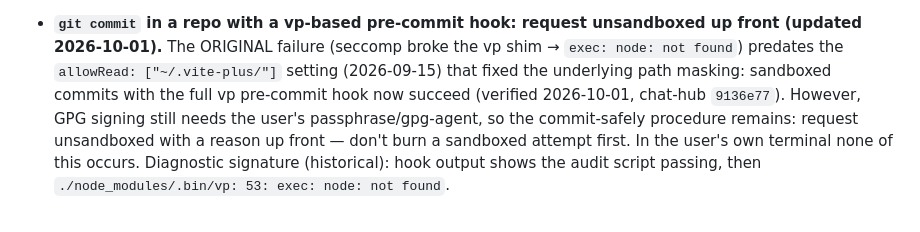
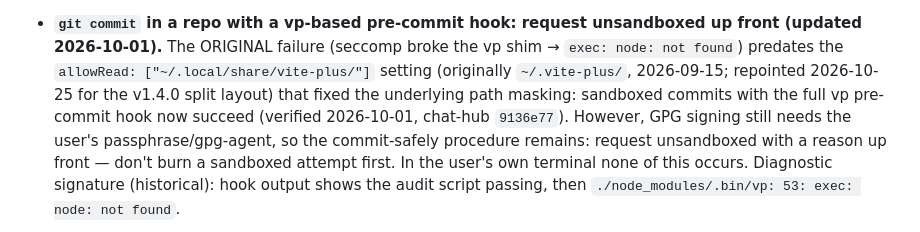
Before and after one commit to JAKimball/poc-pwa-share-target, a Markdown page: docs/agent-terminal-rules.md, the part around one of its changes. GitHub-like rendering.

```diff
--- a/docs/agent-terminal-rules.md
+++ b/docs/agent-terminal-rules.md
@@ -359,8 +369,9 @@
 - **`git commit` in a repo with a vp-based pre-commit hook: request
   unsandboxed up front (updated 2026-10-01).** The ORIGINAL failure
   (seccomp broke the vp shim → `exec: node: not found`) predates the
-  `allowRead: ["~/.vite-plus/"]` setting (2026-09-15) that fixed the
-  underlying path masking: sandboxed commits with the full vp pre-commit
+  `allowRead: ["~/.local/share/vite-plus/"]` setting (originally
+  `~/.vite-plus/`, 2026-09-15; repointed 2026-10-25 for the v1.4.0 split
+  layout) that fixed the underlying path masking: sandboxed commits with the full vp pre-commit
   hook now succeed (verified 2026-10-01, chat-hub `9136e77`). However,
   GPG signing still needs the user's passphrase/gpg-agent, so the
   commit-safely procedure remains: request unsandboxed with a reason up
```
Also changed, not shown: other parts of docs/agent-terminal-rules.md (+32 -22 lines).
